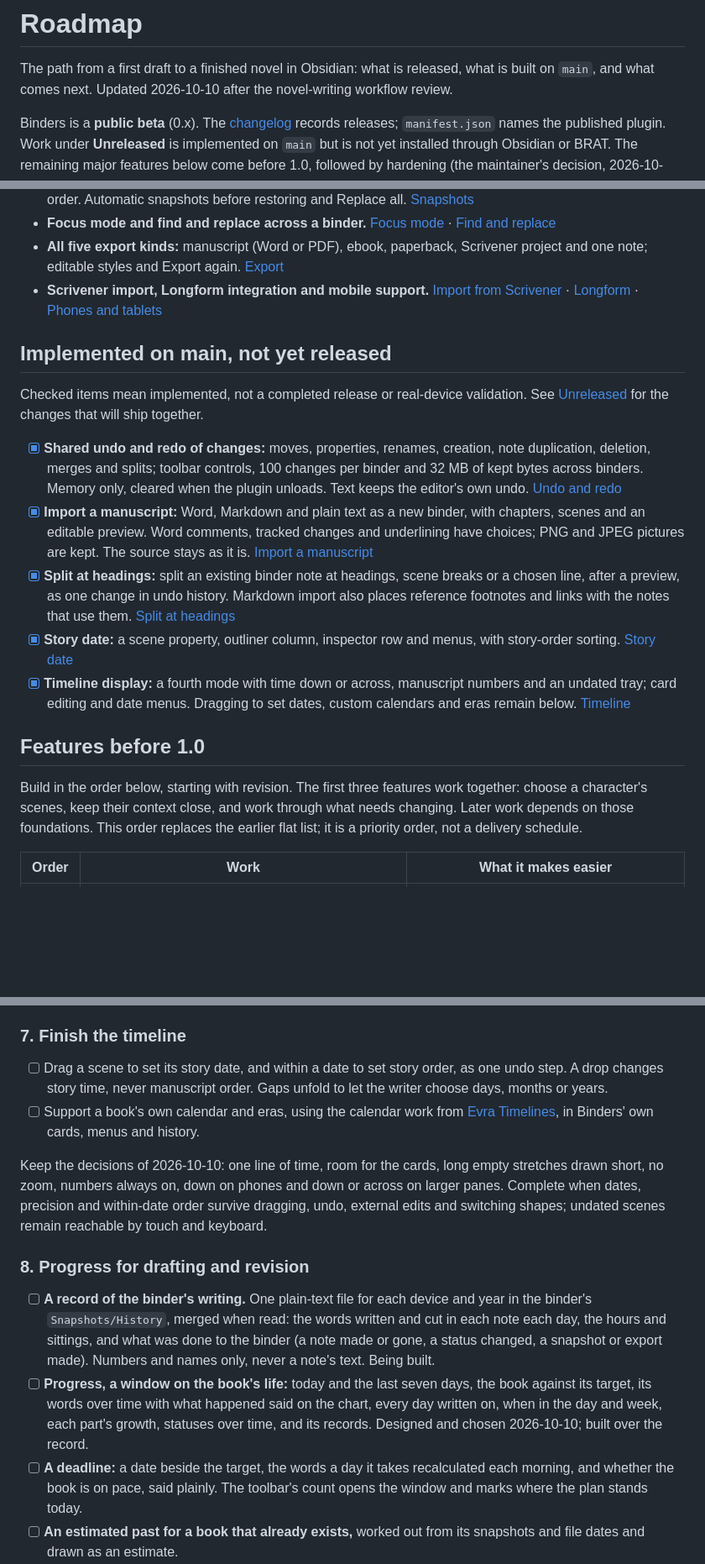
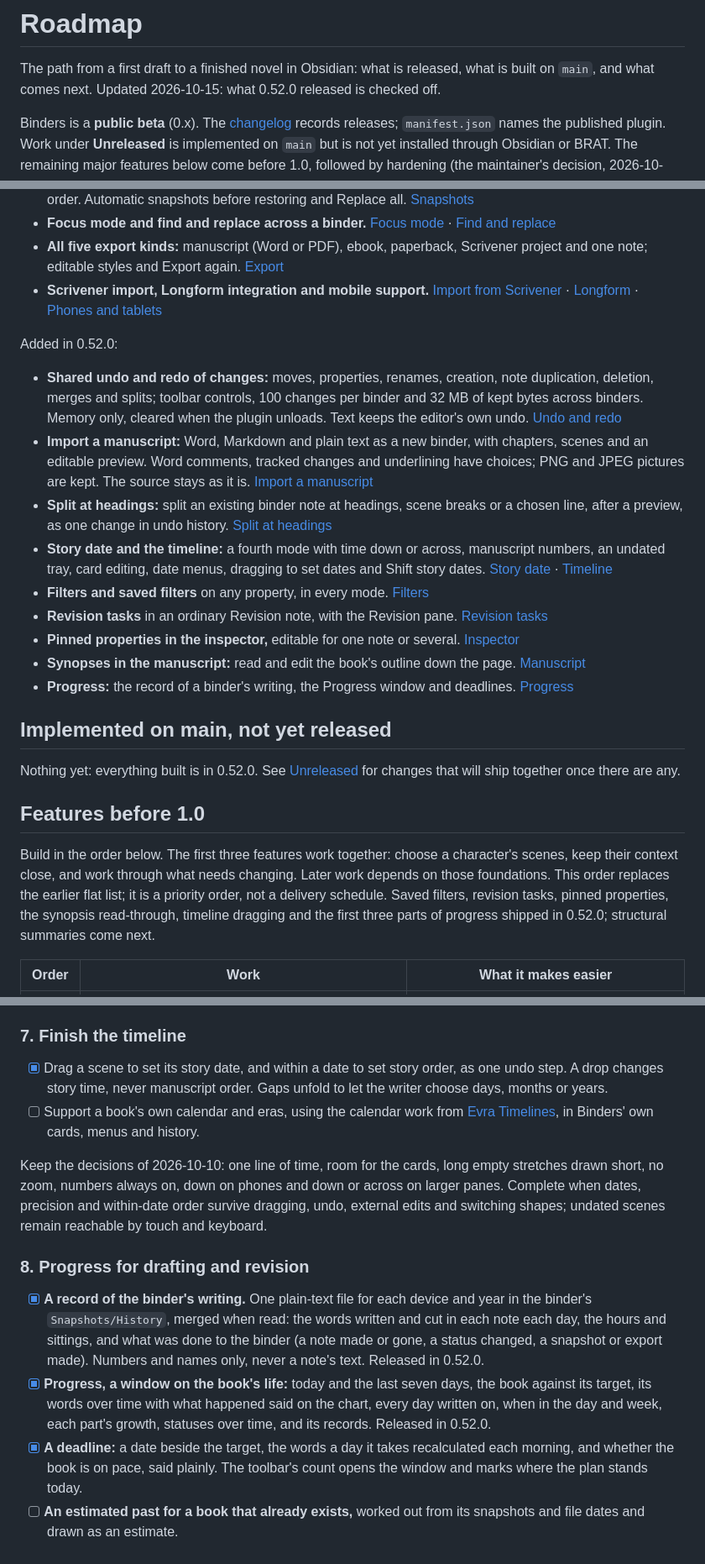
Before and after one commit to fyresmith/binders, a Markdown page: ROADMAP.md, 3 parts joined by grey strips. Shown at 84% size. Drawn GitHub-style; blank space fills up the shorter version.

Commit message:
Roadmap: what 0.52.0 released is checked off
Co-Authored-By: Claude Opus 5.5 <noreply@anthropic.com>

```diff
--- a/ROADMAP.md
+++ b/ROADMAP.md
@@ -1,7 +1,7 @@
 # Roadmap
 
 The path from a first draft to a finished novel in Obsidian: what is released, what is built on `main`, and what
-comes next. Updated 2026-10-10 after the novel-writing workflow review.
+comes next. Updated 2026-10-15: what 0.52.0 released is checked off.
 
 Binders is a **public beta** (0.x). The [changelog](CHANGELOG.md) records releases; `manifest.json` names the published
 plugin. Work under **Unreleased** is implemented on `main` but is not yet installed through Obsidian or BRAT.
@@ -42,31 +42,37 @@ The published release at this review is **0.51.1**. These are its foundations:
 - **Scrivener import, Longform integration and mobile support.**
   [Import from Scrivener](docs/import-scrivener.md) · [Longform](docs/longform.md) · [Phones and tablets](docs/mobile.md)
 
+Added in 0.52.0:
+
+- **Shared undo and redo of changes:** moves, properties, renames, creation, note duplication, deletion,
+  merges and splits; toolbar controls, 100 changes per binder and 32 MB of kept bytes across binders.
+  Memory only, cleared when the plugin unloads. Text keeps the editor's own undo. [Undo and redo](docs/undo.md)
+- **Import a manuscript:** Word, Markdown and plain text as a new binder, with chapters, scenes and an editable
+  preview. Word comments, tracked changes and underlining have choices; PNG and JPEG pictures are kept.
+  The source stays as it is. [Import a manuscript](docs/import-manuscript.md)
+- **Split at headings:** split an existing binder note at headings, scene breaks or a chosen line, after a
+  preview, as one change in undo history. [Split at headings](docs/splitting-and-merging.md#split-at-headings)
+- **Story date and the timeline:** a fourth mode with time down or across, manuscript numbers, an undated tray,
+  card editing, date menus, dragging to set dates and Shift story dates. [Story date](docs/story-date.md) ·
+  [Timeline](docs/timeline.md)
+- **Filters and saved filters** on any property, in every mode. [Filters](docs/filters.md)
+- **Revision tasks** in an ordinary Revision note, with the Revision pane. [Revision tasks](docs/revision-tasks.md)
+- **Pinned properties in the inspector,** editable for one note or several. [Inspector](docs/inspector.md)
+- **Synopses in the manuscript:** read and edit the book's outline down the page. [Manuscript](docs/manuscript.md)
+- **Progress:** the record of a binder's writing, the Progress window and deadlines. [Progress](docs/progress.md)
+
 ## Implemented on main, not yet released
 
-Checked items mean implemented, not a completed release or real-device validation. See
-[Unreleased](CHANGELOG.md#unreleased) for the changes that will ship together.
-
-- [x] **Shared undo and redo of changes:** moves, properties, renames, creation, note duplication, deletion,
-      merges and splits; toolbar controls, 100 changes per binder and 32 MB of kept bytes across binders.
-      Memory only, cleared when the plugin unloads. Text keeps the editor's own undo. [Undo and redo](docs/undo.md)
-- [x] **Import a manuscript:** Word, Markdown and plain text as a new binder, with chapters, scenes and an editable
-      preview. Word comments, tracked changes and underlining have choices; PNG and JPEG pictures are kept.
-      The source stays as it is. [Import a manuscript](docs/import-manuscript.md)
-- [x] **Split at headings:** split an existing binder note at headings, scene breaks or a chosen line, after a
-      preview, as one change in undo history. Markdown import also places reference footnotes and links with the
-      notes that use them. [Split at headings](docs/splitting-and-merging.md#split-at-headings)
-- [x] **Story date:** a scene property, outliner column, inspector row and menus, with story-order sorting.
-      [Story date](docs/story-date.md)
-- [x] **Timeline display:** a fourth mode with time down or across, manuscript numbers and an undated tray;
-      card editing and date menus. Dragging to set dates, custom calendars and eras remain below.
-      [Timeline](docs/timeline.md)
+Nothing yet: everything built is in 0.52.0. See [Unreleased](CHANGELOG.md#unreleased) for changes that will ship
+together once there are any.
 
 ## Features before 1.0
 
-Build in the order below, starting with revision. The first three features work together: choose a character's
-scenes, keep their context close, and work through what needs changing. Later work depends on those foundations.
-This order replaces the earlier flat list; it is a priority order, not a delivery schedule.
+Build in the order below. The first three features work together: choose a character's scenes, keep their
+context close, and work through what needs changing. Later work depends on those foundations. This order replaces
+the earlier flat list; it is a priority order, not a delivery schedule. Saved filters, revision tasks, pinned
+properties, the synopsis read-through, timeline dragging and the first three parts of progress shipped in 0.52.0;
+structural summaries come next.
 
 | Order | Work | What it makes easier |
 |---|---|---|
@@ -146,7 +152,7 @@ and edited without Binders, a new scene keeps the template's text and types, and
 
 ### 7. Finish the timeline
 
-- [ ] Drag a scene to set its story date, and within a date to set story order, as one undo step. A drop changes
+- [x] Drag a scene to set its story date, and within a date to set story order, as one undo step. A drop changes
       story time, never manuscript order. Gaps unfold to let the writer choose days, months or years.
 - [ ] Support a book's own calendar and eras, using the calendar work from
       [Evra Timelines](https://github.com/fyresmith/evra), in Binders' own cards, menus and history.
@@ -157,14 +163,14 @@ order survive dragging, undo, external edits and switching shapes; undated scene
 
 ### 8. Progress for drafting and revision
 
-- [ ] **A record of the binder's writing.** One plain-text file for each device and year in the binder's
+- [x] **A record of the binder's writing.** One plain-text file for each device and year in the binder's
       `Snapshots/History`, merged when read: the words written and cut in each note each day, the hours and
       sittings, and what was done to the binder (a note made or gone, a status changed, a snapshot or export
-      made). Numbers and names only, never a note's text. Being built.
-- [ ] **Progress, a window on the book's life:** today and the last seven days, the book against its target, its
+      made). Numbers and names only, never a note's text. Released in 0.52.0.
+- [x] **Progress, a window on the book's life:** today and the last seven days, the book against its target, its
       words over time with what happened said on the chart, every day written on, when in the day and week, each
-      part's growth, statuses over time, and its records. Designed and chosen 2026-10-10; built over the record.
-- [ ] **A deadline:** a date beside the target, the words a day it takes recalculated each morning, and whether
+      part's growth, statuses over time, and its records. Released in 0.52.0.
+- [x] **A deadline:** a date beside the target, the words a day it takes recalculated each morning, and whether
       the book is on pace, said plainly. The toolbar's count opens the window and marks where the plan stands today.
 - [ ] **An estimated past for a book that already exists,** worked out from its snapshots and file dates and drawn
       as an estimate.
```
Also changed, not shown: other parts of ROADMAP.md (+6 -6 lines).
